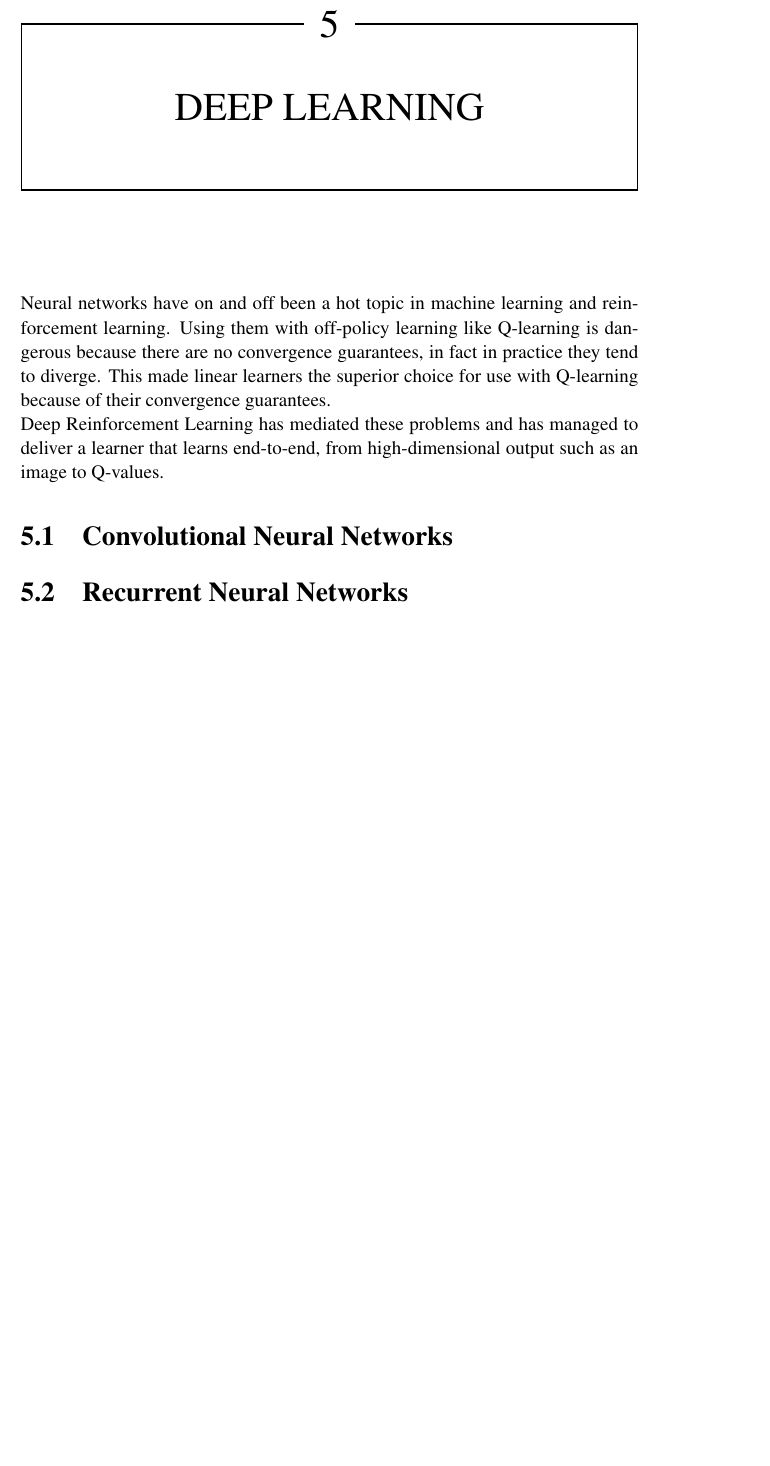
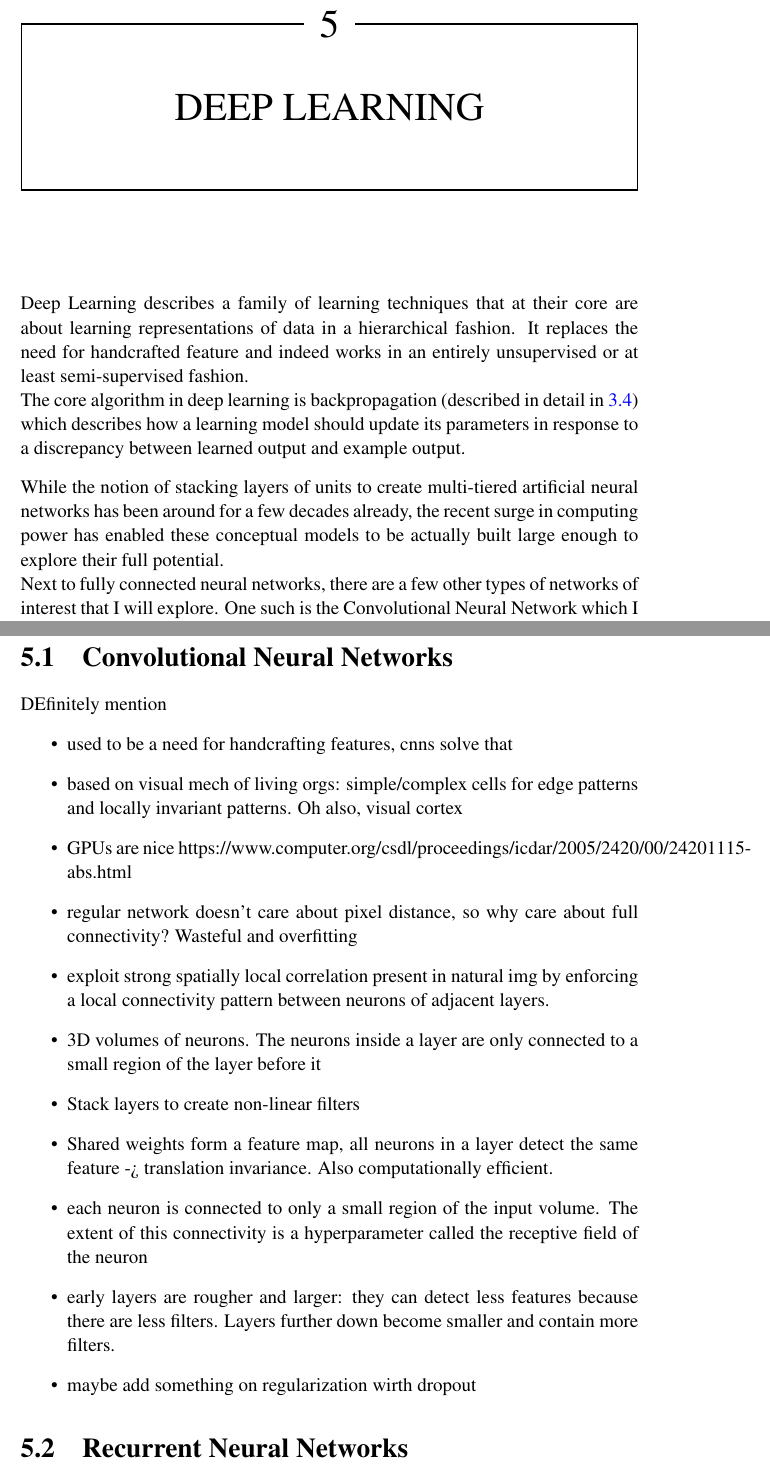
Before and after one commit to rubenvereecken/thesis, a LaTeX thesis (main.tex, which reads dl.tex): part of page 46 of 50 before the commit and two parts of pages 46 and 47 of 51 after it, the two joined at a grey line, cut so that both start at the same text, the shorter picture padded with empty space. Compiled offline with pdfLaTeX.

Commit message:
Started on DL again

```diff
--- a/dl.tex
+++ b/dl.tex
@@ -1,16 +1,29 @@
 \chapter{Deep Learning}
-Neural networks have on and off
-been a hot topic in machine learning and reinforcement learning.
-Using them with off-policy learning like Q-learning
-is dangerous because there are no convergence guarantees,
-in fact in practice they tend to diverge.
-This made linear learners the superior choice
-for use with Q-learning
-because of their convergence guarantees.
+Deep Learning describes a family of learning techniques
+that at their core are about learning representations of data
+in a hierarchical fashion.
+It replaces the need for handcrafted feature
+and indeed works in an entirely unsupervised or at least
+semi-supervised fashion.
 
-Deep Reinforcement Learning has mediated these problems
-and has managed to deliver a learner
-that learns end-to-end,
-from high-dimensional output such as an image
-to Q-values.
+The core algorithm in deep learning is backpropagation
+(described in detail in \ref{sec.backprop})
+which describes how a learning model should update its parameters
+in response to a discrepancy between learned output
+and example output.
 
+\paragraph{}
+While the notion of stacking layers of units
+to create multi-tiered artificial neural networks
+has been around for a few decades already,
+% TODO ref first Ann?
+the recent surge in computing power
+has enabled these conceptual models
+to be actually built large enough
+to explore their full potential.
+
+Next to fully connected neural networks,
+there are a few other types of networks of interest
+that I will explore.
+One such is the Convolutional Neural Network
+which I will describe in more detail in
@@ -17,4 +37,31 @@ to Q-values.
+\paragraph{}
 
 \section{Convolutional Neural Networks}
 
+DEfinitely mention
+\begin{itemize}
+  \item used to be a need for handcrafting features, cnns solve that
+  \item based on visual mech of living orgs: simple/complex cells for
+    edge patterns and locally invariant patterns.
+    Oh also, visual cortex
+  \item GPUs are nice https://www.computer.org/csdl/proceedings/icdar/2005/2420/00/24201115-abs.html
+  \item regular network doesn't care about pixel distance,
+    so why care about full connectivity? Wasteful and overfitting
+  \item exploit strong spatially local correlation present in natural img
+by enforcing a local connectivity pattern between neurons of adjacent layers.
+  \item 3D volumes of neurons.  The neurons inside a layer are only connected to a small region of the layer before it
+  \item Stack layers to create non-linear filters
+  \item Shared weights form a feature map,
+    all neurons in a layer detect the same feature -> translation invariance.
+    Also computationally efficient.
+  \item each neuron is connected to only a small region of the input volume. The extent of this connectivity is a hyperparameter called the receptive field of the neuron
+  \item early layers are rougher and larger:
+    they can detect less features because there are less filters.
+    Layers further down become smaller and contain more filters.
+  \item maybe add something on regularization wirth dropout
+
+
+\end{itemize}
+
+
 \section{Recurrent Neural Networks}
```
Also changed, not shown: ann.tex (+1 -0 lines), dl.tex (7 more changed lines).
